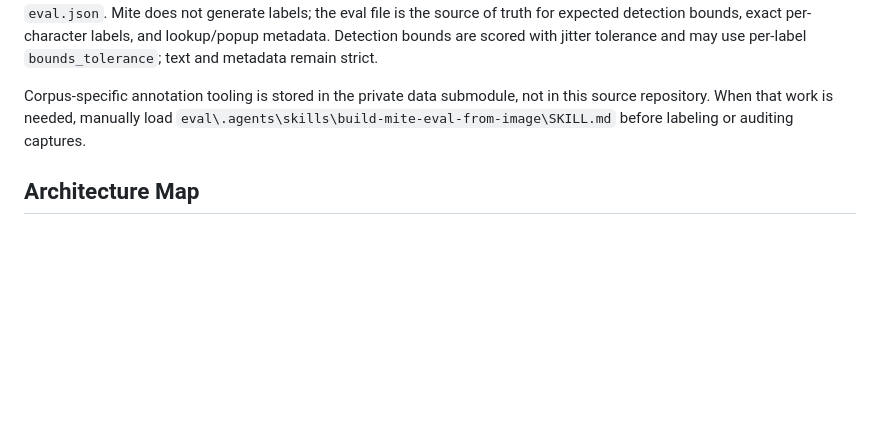
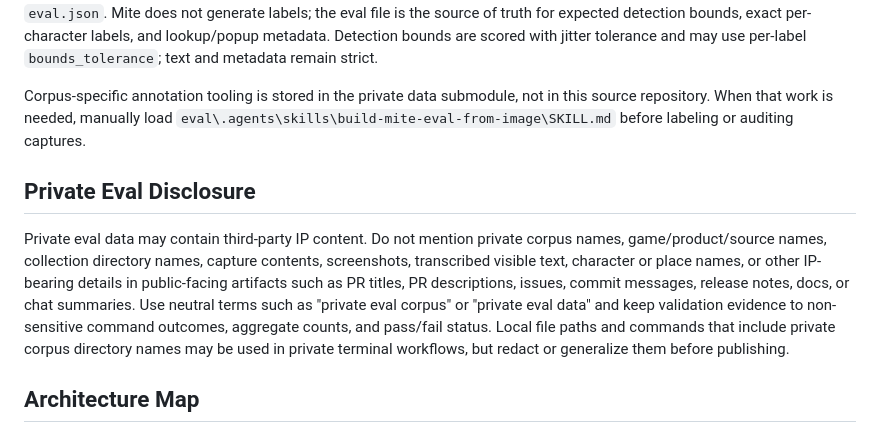
Before and after one commit to jssblck/mite, a Markdown page: AGENTS.md, the part around the change. GitHub-like rendering; blank space fills up the shorter version.

Commit message:
Update private eval data pointer (#7)
Co-authored-by: Codex <noreply@openai.com>

```diff
--- a/AGENTS.md
+++ b/AGENTS.md
@@ -116,6 +116,19 @@ in this source repository. When that work is needed, manually load
 `eval\.agents\skills\build-mite-eval-from-image\SKILL.md` before labeling or
 auditing captures.
 
+## Private Eval Disclosure
+
+Private eval data may contain third-party IP content. Do not mention private
+corpus names, game/product/source names, collection directory names, capture
+contents, screenshots, transcribed visible text, character or place names, or
+other IP-bearing details in public-facing artifacts such as PR titles, PR
+descriptions, issues, commit messages, release notes, docs, or chat summaries.
+Use neutral terms such as "private eval corpus" or "private eval data" and keep
+validation evidence to non-sensitive command outcomes, aggregate counts, and
+pass/fail status. Local file paths and commands that include private corpus
+directory names may be used in private terminal workflows, but redact or
+generalize them before publishing.
+
 ## Architecture Map
 
 - `src/main.rs`: binary startup and tracing initialization only.
```
